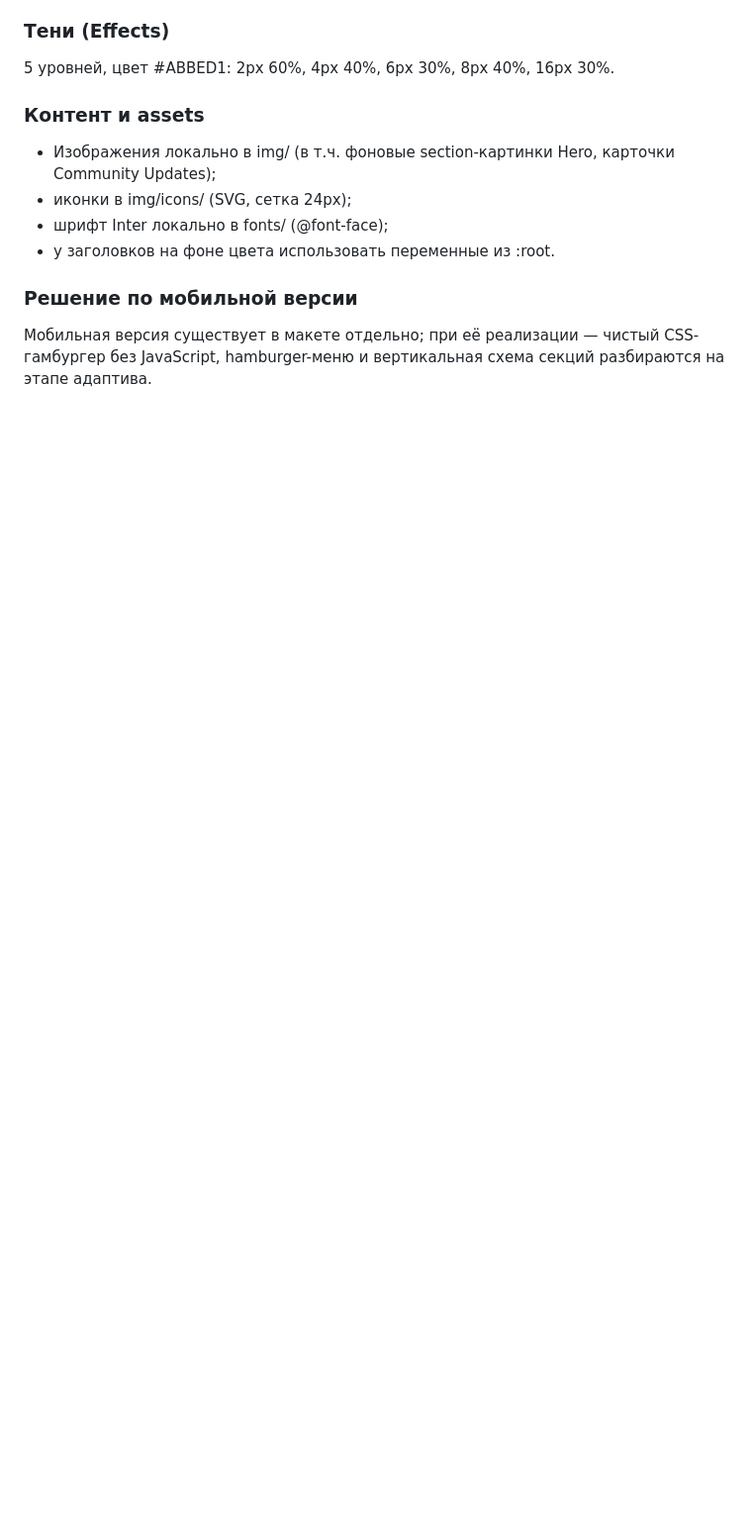
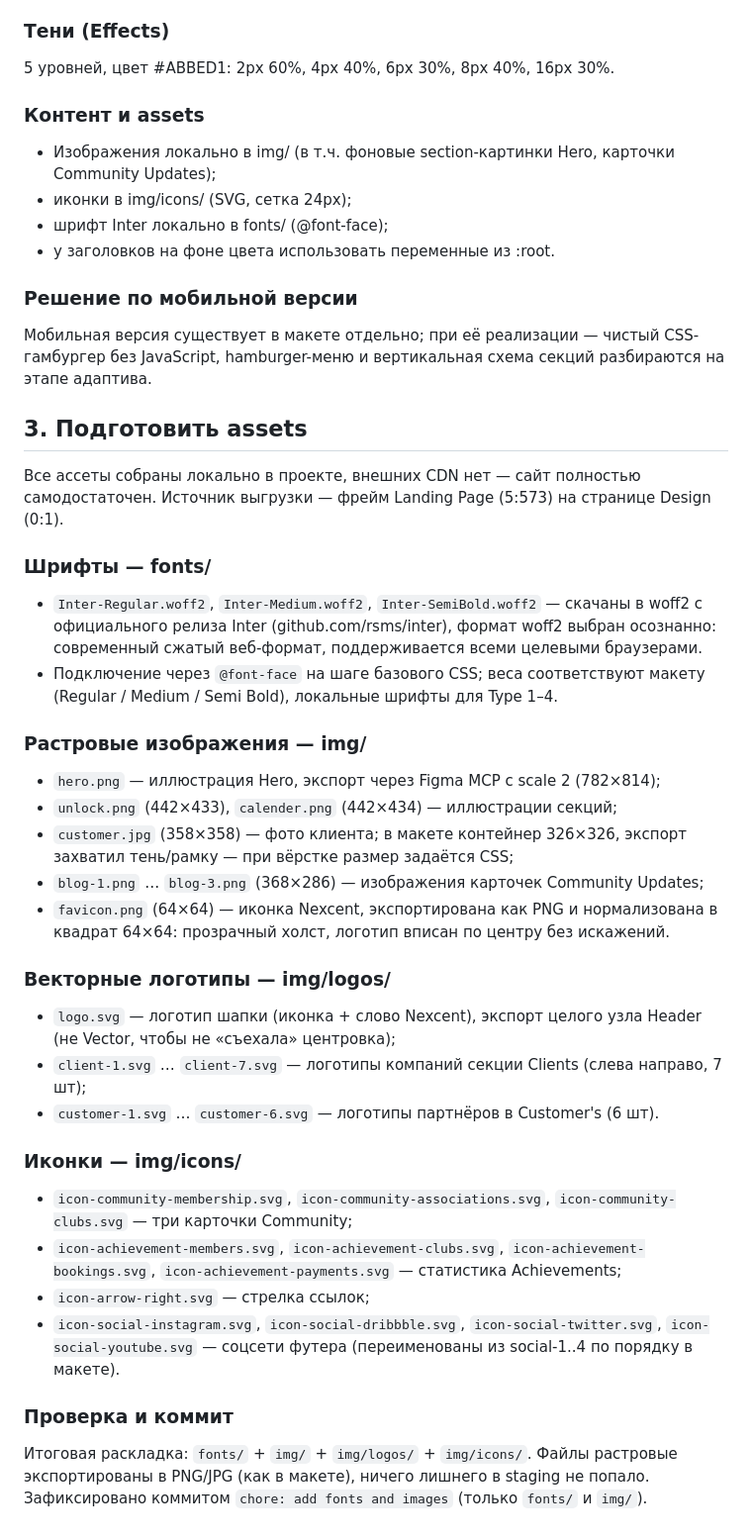
Before and after one commit to antonbukhalov13/01-nexcent-landing, a Markdown page: docs/01-development.md, the part around the change. Shown at 99% size. GitHub-like rendering; blank space fills up the shorter version.

Commit message:
docs: add asset preparation

```diff
--- a/docs/01-development.md
+++ b/docs/01-development.md
@@ -132,3 +132,58 @@ Thumbnail — детально разбирается на этапе адапт
 Мобильная версия существует в макете отдельно; при её реализации — чистый
 CSS-гамбургер без JavaScript, hamburger-меню и вертикальная схема секций
 разбираются на этапе адаптива.
+
+## 3. Подготовить assets
+
+Все ассеты собраны локально в проекте, внешних CDN нет — сайт полностью
+самодостаточен. Источник выгрузки — фрейм Landing Page (5:573) на странице
+Design (0:1).
+
+### Шрифты — fonts/
+
+- `Inter-Regular.woff2`, `Inter-Medium.woff2`, `Inter-SemiBold.woff2` —
+  скачаны в woff2 с официального релиза Inter (github.com/rsms/inter), формат
+  woff2 выбран осознанно: современный сжатый веб-формат, поддерживается всеми
+  целевыми браузерами.
+- Подключение через `@font-face` на шаге базового CSS; веса соответствуют
+  макету (Regular / Medium / Semi Bold), локальные шрифты для Type 1–4.
+
+### Растровые изображения — img/
+
+- `hero.png` — иллюстрация Hero, экспорт через Figma MCP с scale 2 (782×814);
+- `unlock.png` (442×433), `calender.png` (442×434) — иллюстрации секций;
+- `customer.jpg` (358×358) — фото клиента; в макете контейнер 326×326,
+  экспорт захватил тень/рамку — при вёрстке размер задаётся CSS;
+- `blog-1.png` … `blog-3.png` (368×286) — изображения карточек
+  Community Updates;
+- `favicon.png` (64×64) — иконка Nexcent, экспортирована как PNG и
+  нормализована в квадрат 64×64: прозрачный холст, логотип вписан по центру
+  без искажений.
+
+### Векторные логотипы — img/logos/
+
+- `logo.svg` — логотип шапки (иконка + слово Nexcent), экспорт целого узла
+  Header (не Vector, чтобы не «съехала» центровка);
+- `client-1.svg` … `client-7.svg` — логотипы компаний секции Clients
+  (слева направо, 7 шт);
+- `customer-1.svg` … `customer-6.svg` — логотипы партнёров в Customer's
+  (6 шт).
+
+### Иконки — img/icons/
+
+- `icon-community-membership.svg`, `icon-community-associations.svg`,
+  `icon-community-clubs.svg` — три карточки Community;
+- `icon-achievement-members.svg`, `icon-achievement-clubs.svg`,
+  `icon-achievement-bookings.svg`, `icon-achievement-payments.svg` —
+  статистика Achievements;
+- `icon-arrow-right.svg` — стрелка ссылок;
+- `icon-social-instagram.svg`, `icon-social-dribbble.svg`,
+  `icon-social-twitter.svg`, `icon-social-youtube.svg` — соцсети футера
+  (переименованы из social-1..4 по порядку в макете).
+
+### Проверка и коммит
+
+Итоговая раскладка: `fonts/` + `img/` + `img/logos/` + `img/icons/`. Файлы
+растровые экспортированы в PNG/JPG (как в макете), ничего лишнего в staging
+не попало. Зафиксировано коммитом `chore: add fonts and images` (только
+`fonts/` и `img/`).
```
